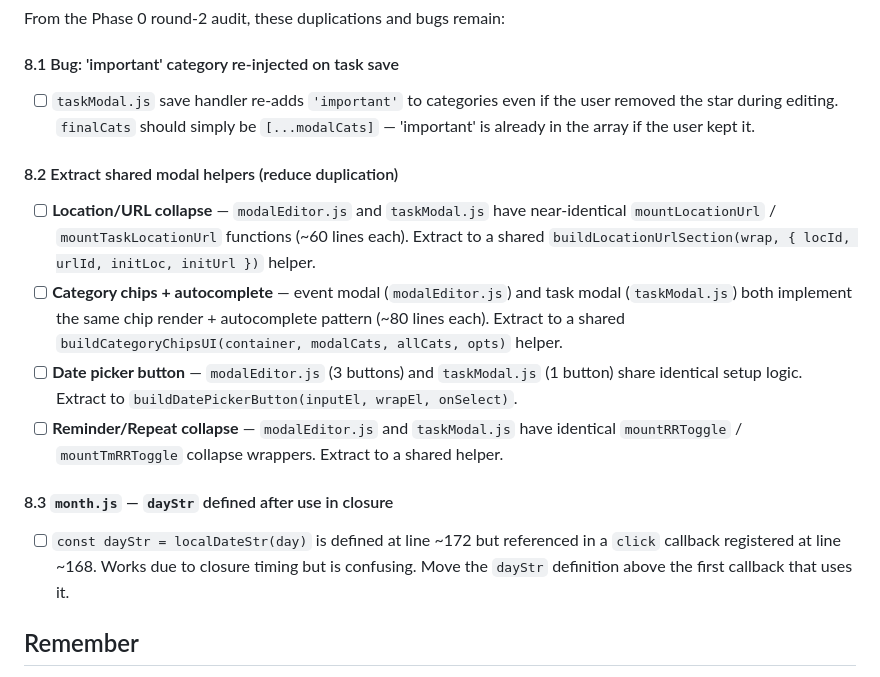
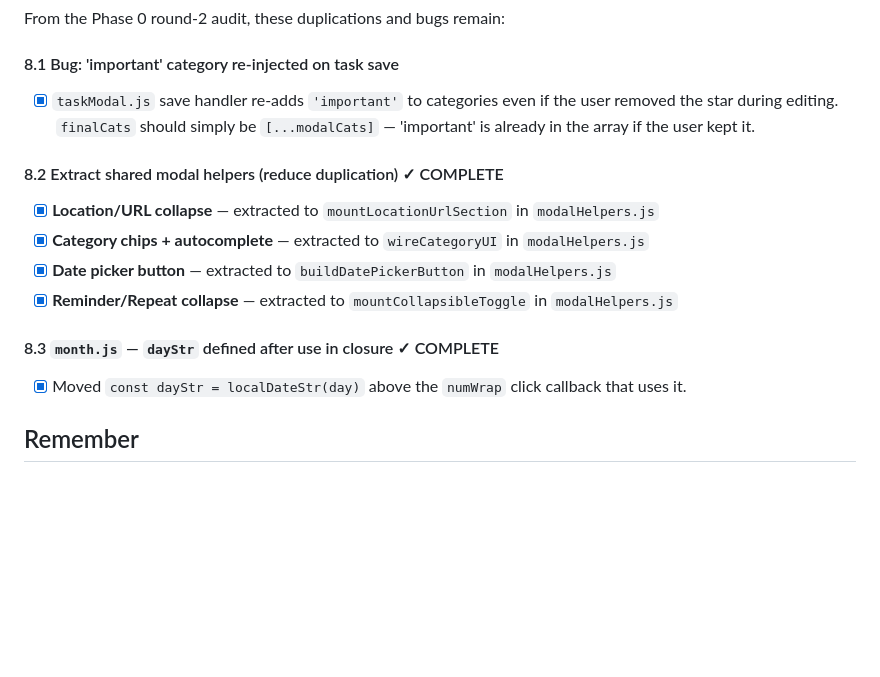
Before and after one commit to Gjessing1/nodecal, a Markdown page: CLAUDE.md, the part around the change. Rendered like a GitHub page; blank space fills up the shorter version.

Commit message:
chore: mark Phase 8 complete in roadmap
Co-Authored-By: Claude Sonnet 4.6 <noreply@anthropic.com>

```diff
--- a/CLAUDE.md
+++ b/CLAUDE.md
@@ -513,26 +513,18 @@ No automated tests currently. RRULE edge cases and NLP parsing are the highest-r
 From the Phase 0 round-2 audit, these duplications and bugs remain:
 
 #### 8.1 Bug: 'important' category re-injected on task save
-- [ ] `taskModal.js` save handler re-adds `'important'` to categories even if the user removed
+- [x] `taskModal.js` save handler re-adds `'important'` to categories even if the user removed
   the star during editing. `finalCats` should simply be `[...modalCats]` — 'important' is
   already in the array if the user kept it.
 
-#### 8.2 Extract shared modal helpers (reduce duplication)
-- [ ] **Location/URL collapse** — `modalEditor.js` and `taskModal.js` have near-identical
-  `mountLocationUrl` / `mountTaskLocationUrl` functions (~60 lines each). Extract to a shared
-  `buildLocationUrlSection(wrap, { locId, urlId, initLoc, initUrl })` helper.
-- [ ] **Category chips + autocomplete** — event modal (`modalEditor.js`) and task modal
-  (`taskModal.js`) both implement the same chip render + autocomplete pattern (~80 lines each).
-  Extract to a shared `buildCategoryChipsUI(container, modalCats, allCats, opts)` helper.
-- [ ] **Date picker button** — `modalEditor.js` (3 buttons) and `taskModal.js` (1 button) share
-  identical setup logic. Extract to `buildDatePickerButton(inputEl, wrapEl, onSelect)`.
-- [ ] **Reminder/Repeat collapse** — `modalEditor.js` and `taskModal.js` have identical
-  `mountRRToggle` / `mountTmRRToggle` collapse wrappers. Extract to a shared helper.
+#### 8.2 Extract shared modal helpers (reduce duplication) ✓ COMPLETE
+- [x] **Location/URL collapse** — extracted to `mountLocationUrlSection` in `modalHelpers.js`
+- [x] **Category chips + autocomplete** — extracted to `wireCategoryUI` in `modalHelpers.js`
+- [x] **Date picker button** — extracted to `buildDatePickerButton` in `modalHelpers.js`
+- [x] **Reminder/Repeat collapse** — extracted to `mountCollapsibleToggle` in `modalHelpers.js`
 
-#### 8.3 `month.js` — `dayStr` defined after use in closure
-- [ ] `const dayStr = localDateStr(day)` is defined at line ~172 but referenced in a
-  `click` callback registered at line ~168. Works due to closure timing but is confusing.
-  Move the `dayStr` definition above the first callback that uses it.
+#### 8.3 `month.js` — `dayStr` defined after use in closure ✓ COMPLETE
+- [x] Moved `const dayStr = localDateStr(day)` above the `numWrap` click callback that uses it.
 
 ## Remember
 Update CLAUDE.md roadmap each time you finish a phase to track current progress.
```
